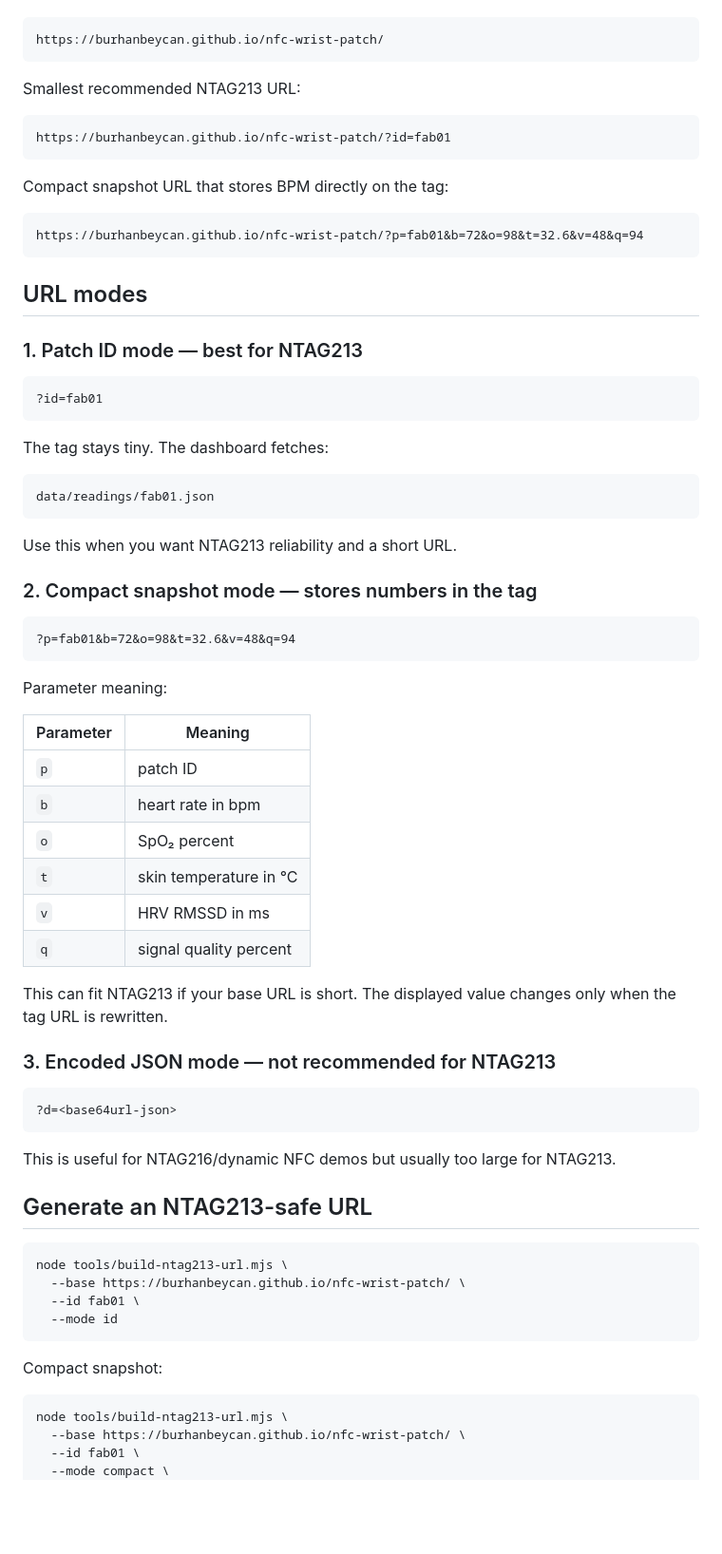
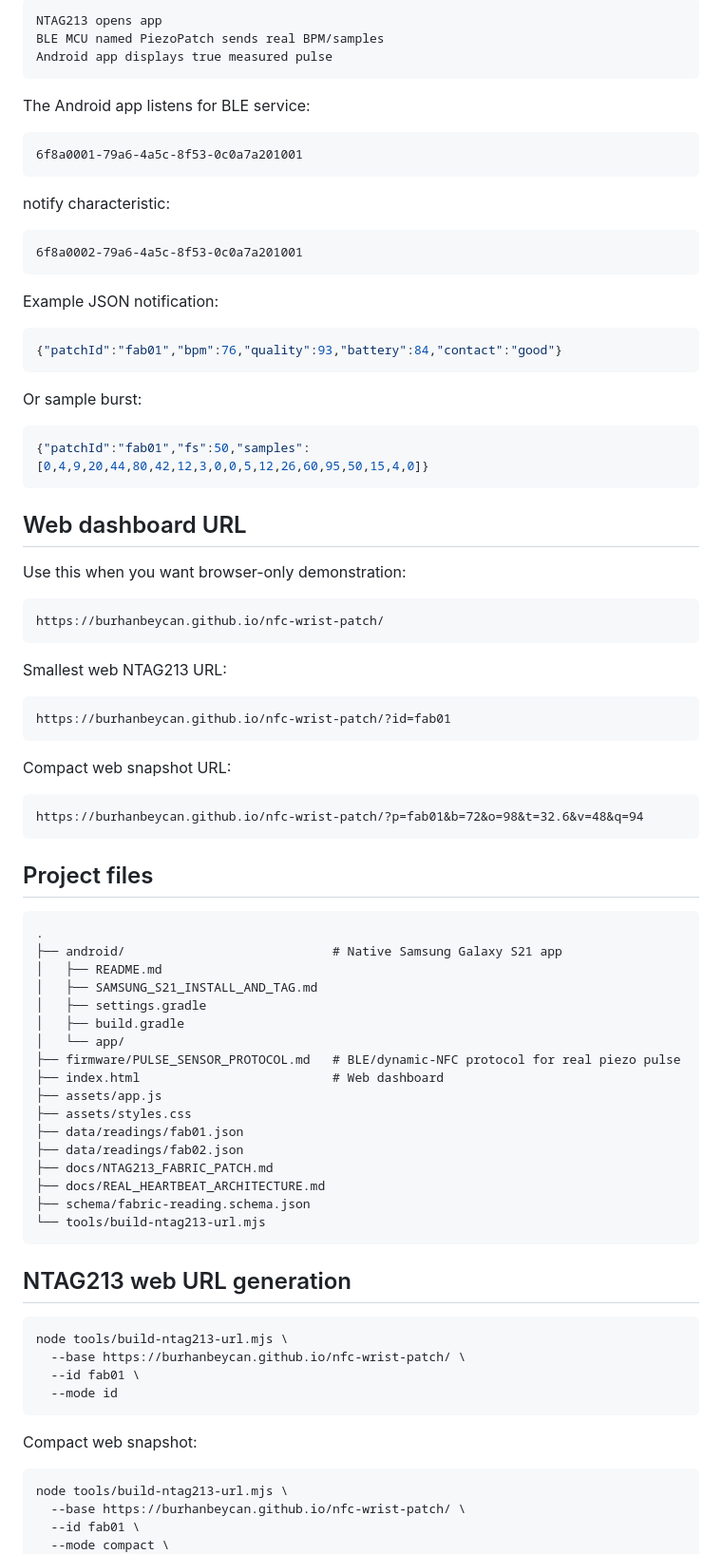
Before and after one commit to burhanbeycan/nfc-wrist-patch, a Markdown page: README.md, the part around one of its changes. Shown at 95% size. GitHub-like rendering; blank space fills up the shorter version.

Commit message:
Update README with native Android app and true piezo pulse architecture

````diff
--- a/README.md
+++ b/README.md
@@ -18,64 +81,76 @@ Use this as the NFC URL base:
+```text
+NTAG213 opens app
+BLE MCU named PiezoPatch sends real BPM/samples
+Android app displays true measured pulse
+```
+
+The Android app listens for BLE service:
+
+```text
+6f8a0001-79a6-4a5c-8f53-0c0a7a201001
+```
+
+notify characteristic:
+
+```text
+6f8a0002-79a6-4a5c-8f53-0c0a7a201001
+```
+
+Example JSON notification:
+
+```json
+{"patchId":"fab01","bpm":76,"quality":93,"battery":84,"contact":"good"}
+```
+
+Or sample burst:
+
+```json
+{"patchId":"fab01","fs":50,"samples":[0,4,9,20,44,80,42,12,3,0,0,5,12,26,60,95,50,15,4,0]}
+```
+
+## Web dashboard URL
+
+Use this when you want browser-only demonstration:
 
 ```text
 https://burhanbeycan.github.io/nfc-wrist-patch/
 ```
 
-Smallest recommended NTAG213 URL:
+Smallest web NTAG213 URL:
 
 ```text
 https://burhanbeycan.github.io/nfc-wrist-patch/?id=fab01
 ```
 
-Compact snapshot URL that stores BPM directly on the tag:
+Compact web snapshot URL:
 
 ```text
 https://burhanbeycan.github.io/nfc-wrist-patch/?p=fab01&b=72&o=98&t=32.6&v=48&q=94
 ```
 
-## URL modes
-
-### 1. Patch ID mode — best for NTAG213
+## Project files
 
 ```text
-?id=fab01
+.
+├── android/                            # Native Samsung Galaxy S21 app
+│   ├── README.md
+│   ├── SAMSUNG_S21_INSTALL_AND_TAG.md
+│   ├── settings.gradle
+│   ├── build.gradle
+│   └── app/
+├── firmware/PULSE_SENSOR_PROTOCOL.md   # BLE/dynamic-NFC protocol for real piezo pulse
+├── index.html                          # Web dashboard
+├── assets/app.js
+├── assets/styles.css
+├── data/readings/fab01.json
+├── data/readings/fab02.json
+├── docs/NTAG213_FABRIC_PATCH.md
+├── docs/REAL_HEARTBEAT_ARCHITECTURE.md
+├── schema/fabric-reading.schema.json
+└── tools/build-ntag213-url.mjs
 ```
 
-The tag stays tiny. The dashboard fetches:
-
-```text
-data/readings/fab01.json
-```
-
-Use this when you want NTAG213 reliability and a short URL.
-
-### 2. Compact snapshot mode — stores numbers in the tag
-
-```text
-?p=fab01&b=72&o=98&t=32.6&v=48&q=94
-```
-
-Parameter meaning:
-
-| Parameter | Meaning |
-| --- | --- |
-| `p` | patch ID |
-| `b` | heart rate in bpm |
-| `o` | SpO₂ percent |
-| `t` | skin temperature in °C |
-| `v` | HRV RMSSD in ms |
-| `q` | signal quality percent |
-
-This can fit NTAG213 if your base URL is short. The displayed value changes only when the tag URL is rewritten.
-
-### 3. Encoded JSON mode — not recommended for NTAG213
-
-```text
-?d=<base64url-json>
-```
-
-This is useful for NTAG216/dynamic NFC demos but usually too large for NTAG213.
-
-## Generate an NTAG213-safe URL
+## NTAG213 web URL generation
 
 ```bash
 node tools/build-ntag213-url.mjs \
@@ -84,7 +159,7 @@ node tools/build-ntag213-url.mjs \
   --mode id
 ```
 
-Compact snapshot:
+Compact web snapshot:
 
 ```bash
 node tools/build-ntag213-url.mjs \
````
Also changed, not shown: other parts of README.md (+76 -55 lines).
